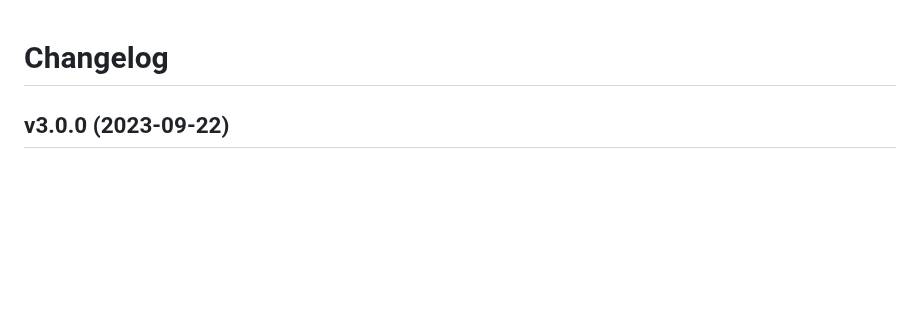
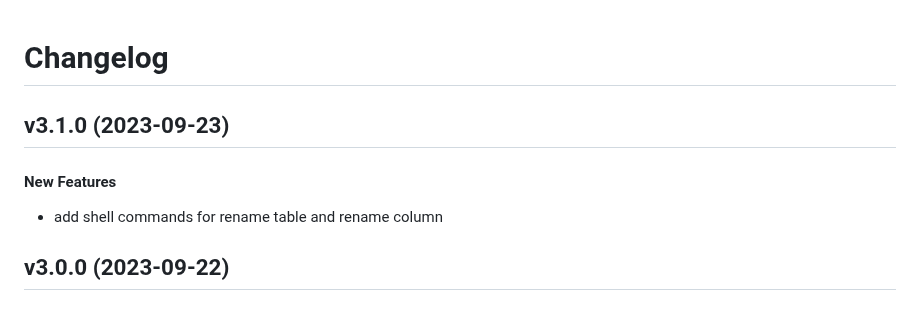
Before and after one commit to matt-manes/databased, a Markdown page: CHANGELOG.md, the part around the change. Rendered like a GitHub page; blank space fills up the shorter version.

Commit message:
chore: update changelog

```diff
--- a/CHANGELOG.md
+++ b/CHANGELOG.md
@@ -1,4 +1,10 @@
 # Changelog
+
+## v3.1.0 (2023-09-23)
+
+#### New Features
+
+* add shell commands for rename table and rename column
 
 ## v3.0.0 (2023-09-22)
 
```
